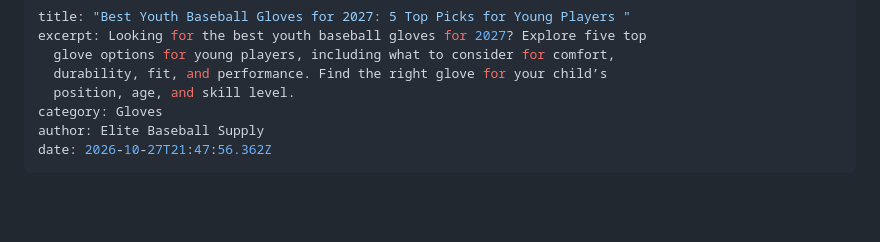
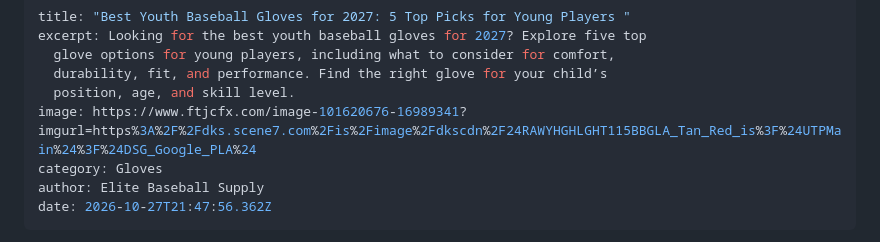
Before and after one commit to jaidenmontanez126-prog/elite-baseball-supply-site-2, a Markdown page: pages/blog/best-youth-baseball-gloves-for-2027-5-top-picks-for-young-players.md, the part around the change. Rendered like a GitHub page; blank space fills up the shorter version.

Commit message:
Update Posts “best-youth-baseball-gloves-for-2027-5-top-picks-for-young-players”

```diff
--- a/pages/blog/best-youth-baseball-gloves-for-2027-5-top-picks-for-young-players.md
+++ b/pages/blog/best-youth-baseball-gloves-for-2027-5-top-picks-for-young-players.md
@@ -4,6 +4,7 @@ excerpt: Looking for the best youth baseball gloves for 2027? Explore five top
   glove options for young players, including what to consider for comfort,
   durability, fit, and performance. Find the right glove for your child’s
   position, age, and skill level.
+image: https://www.ftjcfx.com/image-101620676-16989341?imgurl=https%3A%2F%2Fdks.scene7.com%2Fis%2Fimage%2Fdkscdn%2F24RAWYHGHLGHT115BBGLA_Tan_Red_is%3F%24UTPMain%24%3F%24DSG_Google_PLA%24
 category: Gloves
 author: Elite Baseball Supply
 date: 2026-10-27T21:47:56.362Z
```
